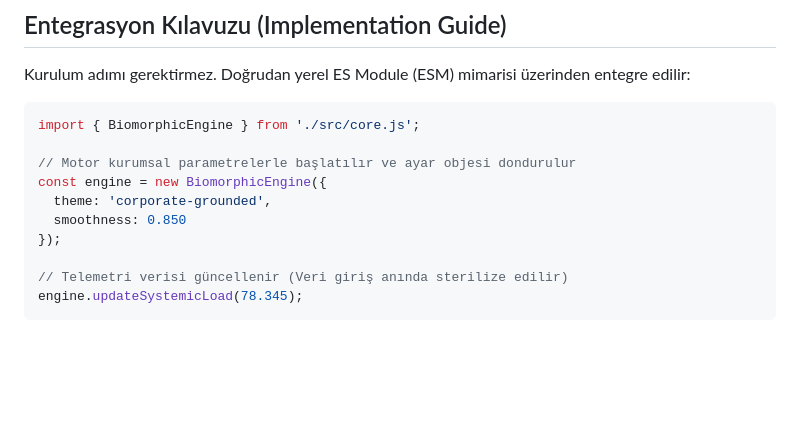
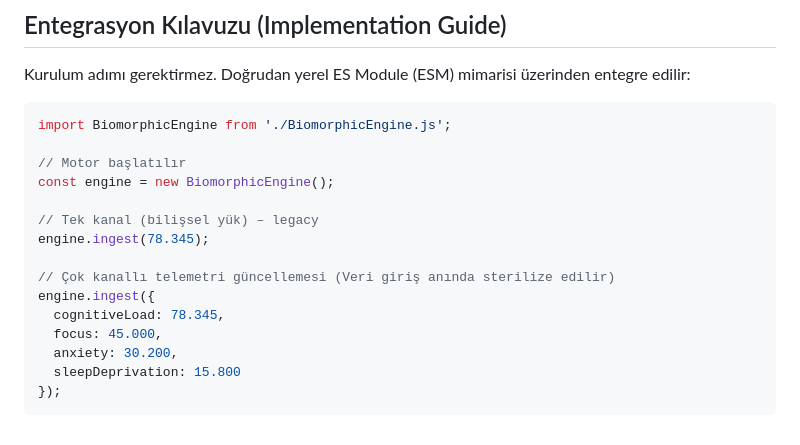
Before and after one commit to runtime-stranger/biomorphic-engine, a Markdown page: README.md, the part around the change. Drawn GitHub-style; blank space fills up the shorter version.

Commit message:
fix: correct README code example to match actual API (ingest, default export, file path)

````diff
--- a/README.md
+++ b/README.md
@@ -46,14 +46,19 @@ Bu yazılım, **Business Source License 1.1 (BSL 1.1)** şartları kapsamında k
 Kurulum adımı gerektirmez. Doğrudan yerel ES Module (ESM) mimarisi üzerinden entegre edilir:
 
 ```javascript
-import { BiomorphicEngine } from './src/core.js';
+import BiomorphicEngine from './BiomorphicEngine.js';
 
-// Motor kurumsal parametrelerle başlatılır ve ayar objesi dondurulur
-const engine = new BiomorphicEngine({
-  theme: 'corporate-grounded',
-  smoothness: 0.850
+// Motor başlatılır
+const engine = new BiomorphicEngine();
+
+// Tek kanal (bilişsel yük) – legacy
+engine.ingest(78.345);
+
+// Çok kanallı telemetri güncellemesi (Veri giriş anında sterilize edilir)
+engine.ingest({
+  cognitiveLoad: 78.345,
+  focus: 45.000,
+  anxiety: 30.200,
+  sleepDeprivation: 15.800
 });
-
-// Telemetri verisi güncellenir (Veri giriş anında sterilize edilir)
-engine.updateSystemicLoad(78.345);
 ```
````
